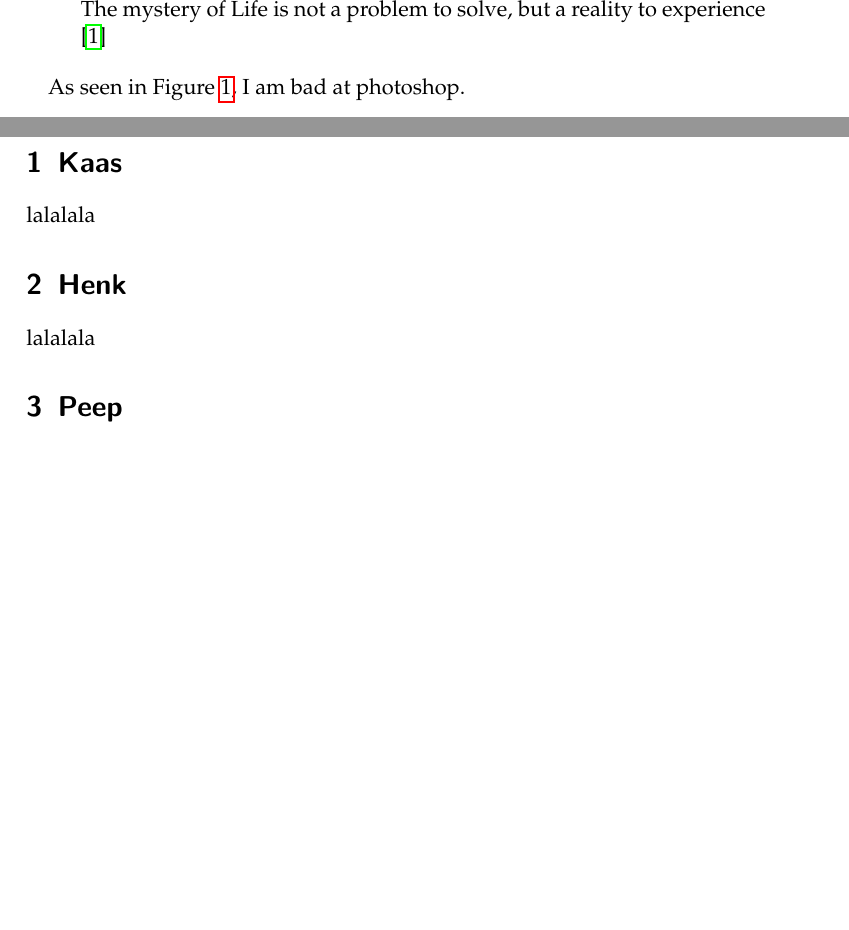
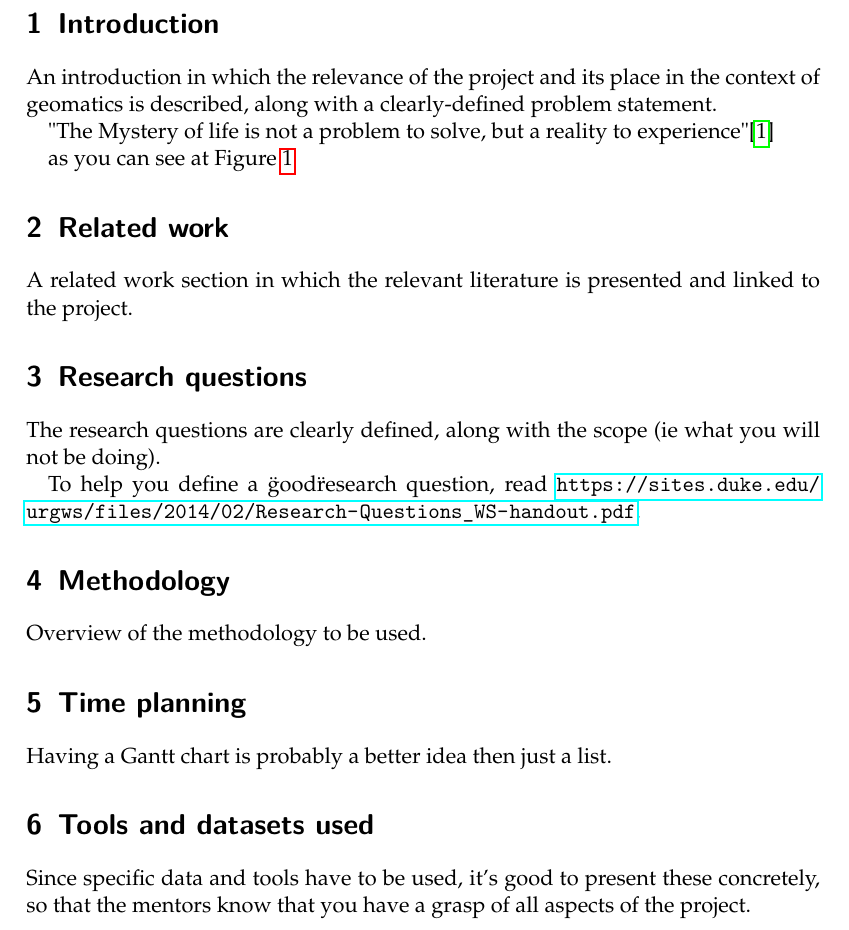
Before and after one commit to the-red-feather/thesis, a LaTeX document (proposal/main.tex, which reads proposal/latex/body.tex, proposal/sections/body.tex): two parts of pages 3 and 4 of 5 before the commit and part of page 2 of 3 after it, the two joined at a grey line, cut at the place of the change, the shorter picture padded with empty space. Compiled offline with pdfLaTeX.

Commit message:
chore: sorry for moving things yet again

```diff
--- a/proposal/latex/body.tex
+++ /dev/null
@@ -1,44 +0,0 @@
-\section{Kaas}
-lalalala
-
-
-\section{Henk}
-lalalala
-
-
-\section{Peep}
-
-
-
-% %%%%%%%%%%%%%%%%%%%%%%%%%%%%%%%%%%%%%%%%%%%%%%%%%%%%%%%%%%%%%%%%%%%%%%%%%%%%%%%
-% \section{Introduction}
-% An introduction in which the relevance of the project and its place in the context of geomatics is described, along with a clearly-defined problem statement.
-
-% "The Mystery of life is not a problem to solve, but a reality to experience"\cite{ref:einstein}
-
-% %%%%%%%%%%%%%%%%%%%%%%%%%%%%%%%%%%%%%%%%%%%%%%%%%%%%%%%%%%%%%%%%%%%%%%%%%%%%%%%
-% \section{Related work}
-% A related work section in which the relevant literature is presented and linked to the project.
-
-% %%%%%%%%%%%%%%%%%%%%%%%%%%%%%%%%%%%%%%%%%%%%%%%%%%%%%%%%%%%%%%%%%%%%%%%%%%%%%%%
-% \section{Research questions}
-% The research questions are clearly defined, along with the scope (ie what you will not be doing).
-
-% To help you define a \"good\" research question,
-% read \url{https://sites.duke.edu/urgws/files/2014/02/Research-Questions_WS-handout.pdf}.
-
-% % \citet{Smith03} cites something as a noun, and it's also possible to put the references between parentheses at the end of at sentence~\citep{Smith03}
-
-
-% %%%%
-% \section{Methodology}
-% Overview of the methodology to be used.
-
-% %%%%
-% \section{Time planning}
-% Having a Gantt chart is probably a better idea then just a list.
-
-% %%%%
-% \section{Tools and datasets used}
-% Since specific data and tools have to be used, it’s good to present these concretely,
-% so that the mentors know that you have a grasp of all aspects of the project.
--- a/proposal/latex/main.tex
+++ b/proposal/main.tex
@@ -21,6 +21,9 @@
 \usepackage{mathpazo}
 \usepackage{booktabs}
 \usepackage{subfiles}
+\usepackage{silence}
+
+\WarningFilter{DuplicateLabels}
 
 \newcommand{\ie}{ie}
 \newcommand{\eg}{eg}
@@ -69,15 +64,8 @@
 
 %%%%%%%%%%%%%%%%%%%%%%%%%%%%%%%%%%%%%%%%%%%%%%%%
 
-\begin{quote}
-  The mystery of Life is not a problem to solve, but a reality to experience \cite{einstein}
-\end{quote}
-
-As seen in \reffig{fig:thumbnail}, I am bad at photoshop.
-
 \newpage
-
-\include{body}
+\include{sections/body}
 
 
 \newpage
--- /dev/null
+++ b/proposal/sections/body.tex
@@ -0,0 +1,5 @@
+%-----------------------------------------------------------------------------%
+\section{Introduction}
+An introduction in which the relevance of the project and its place in the context of geomatics is described, along with a clearly-defined problem statement.
+
+"The Mystery of life is not a problem to solve, but a reality to experience"\cite{einstein}
@@ -0,0 +13,31 @@
+    \label{thingie}
+\end{figure}
+
+as you can see at \reffig{thingie}
+
+%-----------------------------------------------------------------------------%
+
+\section{Related work}
+A related work section in which the relevant literature is presented and linked to the project.
+
+
+%-----------------------------------------------------------------------------%
+\section{Research questions}
+The research questions are clearly defined, along with the scope (ie what you will not be doing).
+
+To help you define a \"good\" research question,
+read \url{https://sites.duke.edu/urgws/files/2014/02/Research-Questions_WS-handout.pdf}.
+
+
+%-----------------------------------------------------------------------------%
+\section{Methodology}
+Overview of the methodology to be used.
+
+%-----------------------------------------------------------------------------%
+\section{Time planning}
+Having a Gantt chart is probably a better idea then just a list.
+
+%-----------------------------------------------------------------------------%
+\section{Tools and datasets used}
+Since specific data and tools have to be used, it’s good to present these concretely,
+so that the mentors know that you have a grasp of all aspects of the project.
```
Also changed, not shown: proposal/sections/test.tex (added, +22 -0 lines), proposal/todo.md (+12 -2 lines), proposal/images/test.png (added), proposal/images/thumbnail.png (renamed from proposal/latex/images/thumbnail.png), proposal/ref.bib (renamed from proposal/latex/ref.bib), proposal/main.tex (8 more changed lines), proposal/sections/body.tex (7 more changed lines).
